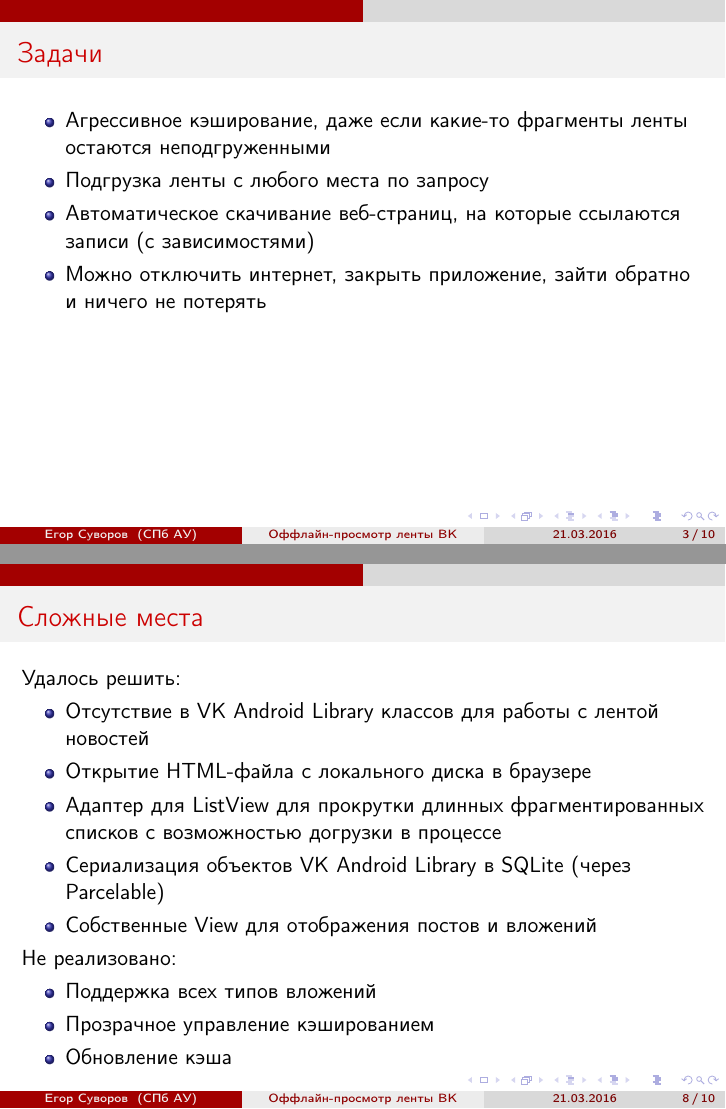
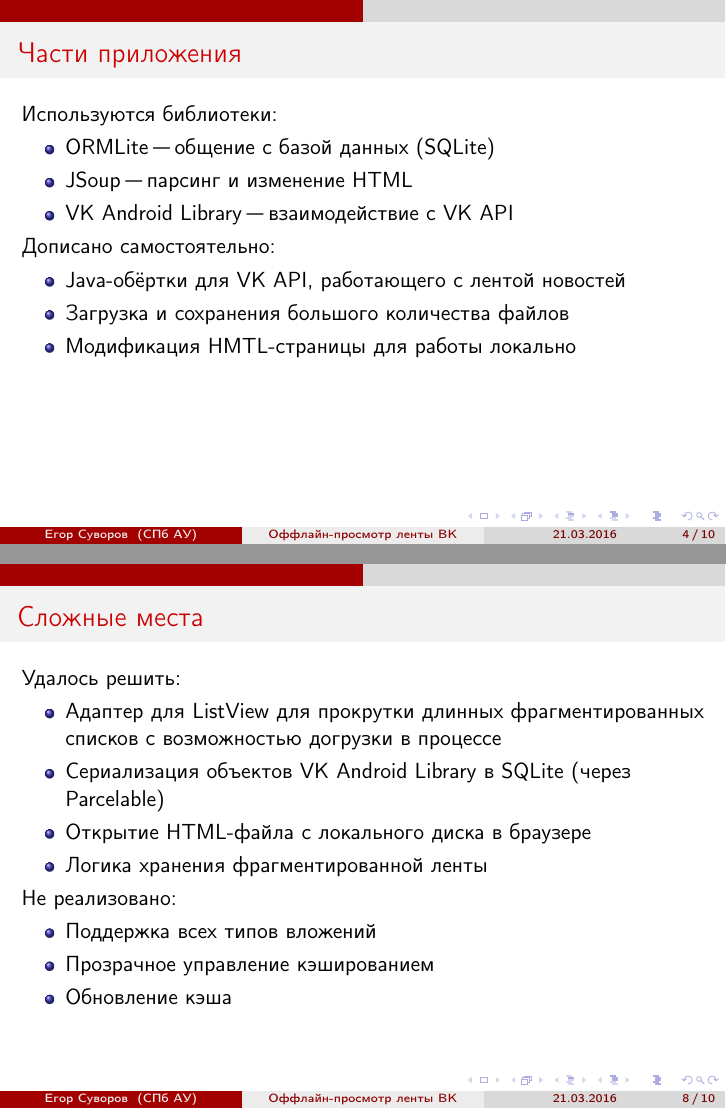
Before and after one commit to yeputons/ofeed, LaTeX slides (presentation/presentation.tex): pages 3 and 8 of 10 before the commit and pages 4 and 8 of 10 after it, joined at a grey line. Compiled offline with pdfLaTeX.

Commit message:
presentation: more rearranging and optimization

```diff
--- a/presentation/presentation.tex
+++ b/presentation/presentation.tex
@@ -42,7 +43,21 @@
 		\item Агрессивное кэширование, даже если какие-то фрагменты ленты остаются неподгруженными
 		\item Подгрузка ленты с любого места по запросу
 		\item Автоматическое скачивание веб-страниц, на которые ссылаются записи (с зависимостями)
-		\item Можно отключить интернет, закрыть приложение, зайти обратно и ничего не потерять
+	\end{itemize}
+\end{frame}
+
+\begin{frame}[t]{Части приложения}
+	Используются библиотеки:
+	\begin{itemize}
+		\item ORMLite "--- общение с базой данных (SQLite)
+		\item JSoup "--- парсинг и изменение HTML
+		\item VK Android Library "--- взаимодействие с VK API
+	\end{itemize}
+	Дописано самостоятельно:
+	\begin{itemize}
+		\item Java-обёртки для VK API, работающего с лентой новостей
+		\item Загрузка и сохранения большого количества файлов
+		\item Модификация HMTL-страницы для работы локально
 	\end{itemize}
 \end{frame}
 
@@ -80,11 +80,10 @@
 \begin{frame}[t]{Сложные места}
 	Удалось решить:
 	\begin{itemize}
-		\item Отсутствие в VK Android Library классов для работы с лентой новостей
-		\item Открытие HTML-файла с локального диска в браузере
 		\item Адаптер для ListView для прокрутки длинных фрагментированных списков с возможностью догрузки в процессе
 		\item Сериализация объектов VK Android Library в SQLite (через Parcelable)
-		\item Собственные View для отображения постов и вложений
+		\item Открытие HTML-файла с локального диска в браузере
+		\item Логика хранения фрагментированной ленты
 	\end{itemize}
 	Не реализовано:
 	\begin{itemize}
```
Also changed, not shown: presentation/presentation.tex (21 more changed lines).
